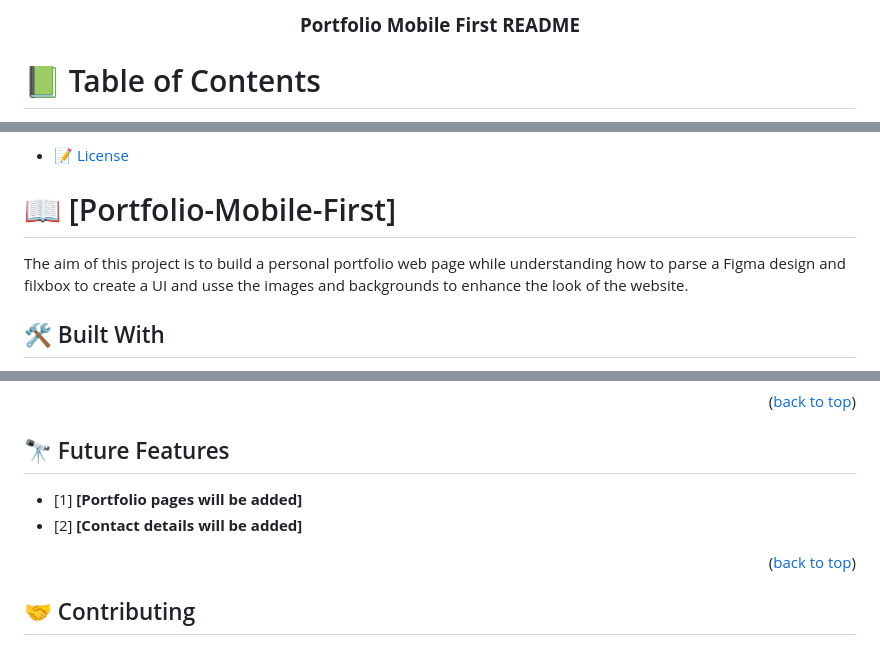
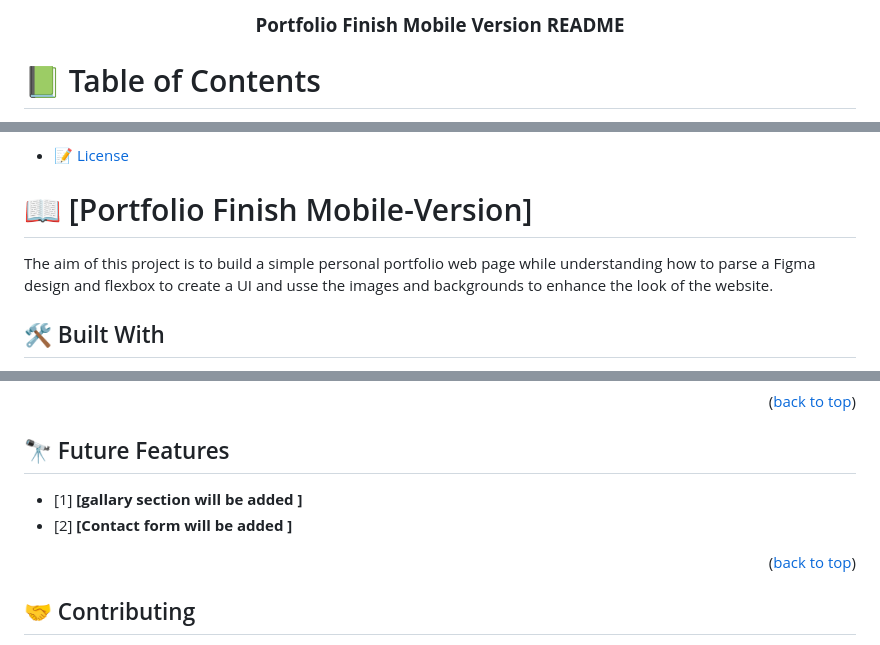
Before and after one commit to Jawad-Nazari/Portfolio-Mobile-1, a Markdown page: README.md, 3 parts joined by grey strips. GitHub-like rendering.

Commit message:
Updated the README file according to project changes

```diff
--- a/README.md
+++ b/README.md
@@ -3,7 +3,7 @@
 <div align="center">
   <br/>
 
-  <h3><b>Portfolio Mobile First README</b></h3>
+  <h3><b>Portfolio Finish Mobile Version README</b></h3>
 
 </div>
 
@@ -29,9 +29,9 @@
 - [📝 License](#license)
 <!-- PROJECT DESCRIPTION -->
 
-# 📖 [Portfolio-Mobile-First] <a name="about-project"></a>
+# 📖 [Portfolio Finish Mobile-Version] <a name="about-project"></a>
 
-The aim of this project is to build a personal portfolio web page while understanding how to parse a Figma design and filxbox to create a UI and usse the images and backgrounds to enhance the look of the website.
+The aim of this project is to build a simple personal portfolio web page while understanding how to parse a Figma design and flexbox to create a UI and usse the images and backgrounds to enhance the look of the website.
 
 ## 🛠 Built With <a name="built-with"></a>
 
@@ -129,8 +129,8 @@ To run and test, open the below HTML file in your browser:
 ## 🔭 Future Features <a name="future-features"></a>
 
 
-- [1] **[Portfolio pages will be added]**
-- [2] **[Contact details will be added]**
+- [1] **[gallary section will be added ]**
+- [2] **[Contact form will be added ]**
 
 <p align="right">(<a href="#readme-top">back to top</a>)</p>
 
```
Also changed, not shown: other parts of README.md (+1 -1 lines).
